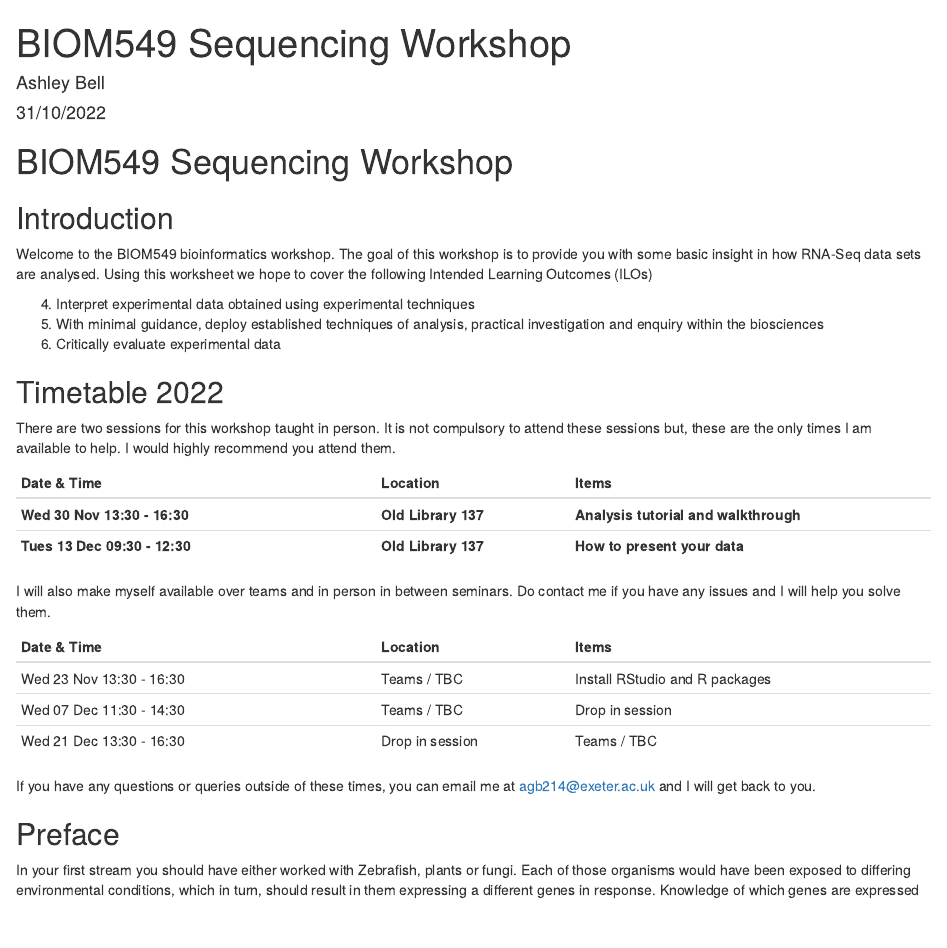
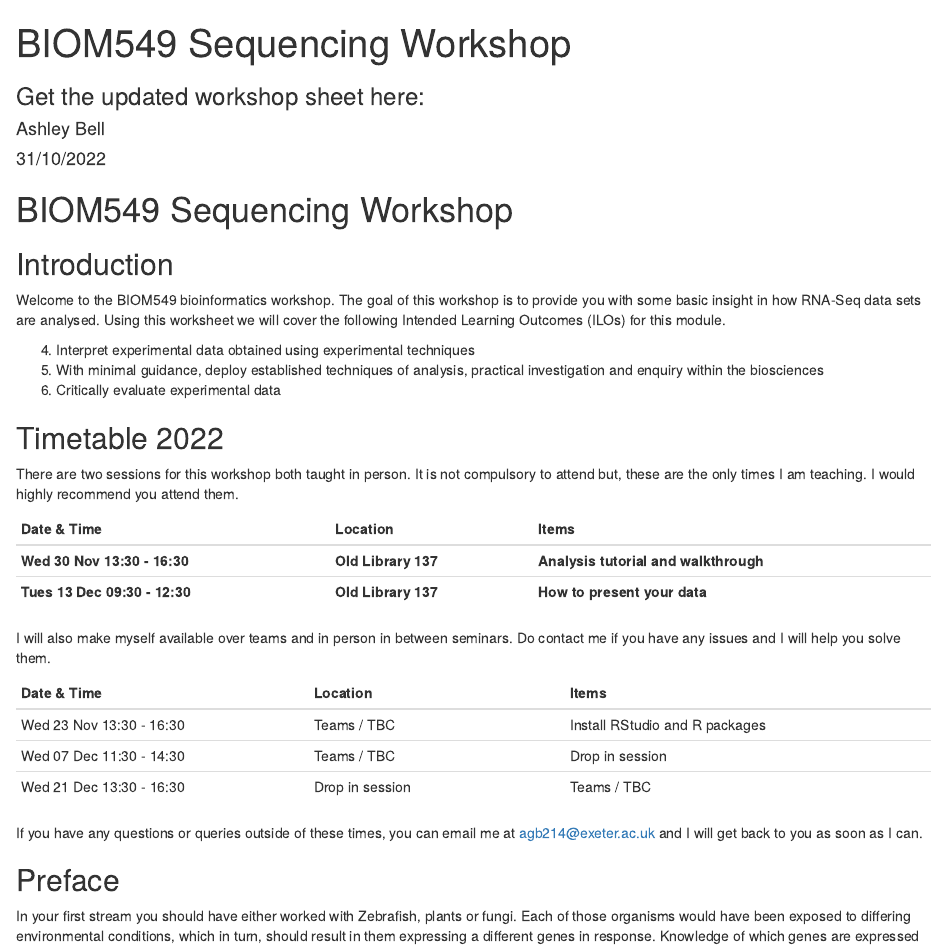
Before and after one commit to ash-bell/BIOM549-RNA-Seq-Tutorial, an R Markdown document (BIOM549_sequencing_workshop.rmd): the page in a window 1100 px wide, from its top. Rendered offline with R 4.5, knitr and Pandoc, with nearby package versions; drawn as R Markdown's standard HTML page in place of the format the file asks for; some code elsewhere in the file could not run offline.

Commit message:
first commit

````diff
--- a/BIOM549_sequencing_workshop.rmd
+++ b/BIOM549_sequencing_workshop.rmd
@@ -1,5 +1,6 @@
 ---
 title: "BIOM549 Sequencing Workshop"
+subtitle: "Get the updated workshop sheet here: "
 author: "Ashley Bell"
 date: "31/10/2022"
 output: rmdformats::material
@@ -12,37 +13,35 @@ knitr::opts_chunk$set(echo = TRUE)
 # BIOM549 Sequencing Workshop
 ## Introduction
 
-Welcome to the BIOM549 bioinformatics workshop. The goal of this workshop is to
-provide you with some basic insight in how RNA-Seq data sets are analysed. Using
-this worksheet we hope to cover the following Intended Learning Outcomes (ILOs)
+Welcome to the BIOM549 bioinformatics workshop. The goal of this workshop is to provide you with some basic insight in how RNA-Seq data sets are analysed. Using this worksheet we will cover the following Intended Learning Outcomes (ILOs) for this module.
 
 4. Interpret experimental data obtained using experimental techniques
 6. With minimal guidance, deploy established techniques of analysis, practical investigation and enquiry within the biosciences
 7. Critically evaluate experimental data
 
 ## Timetable 2022
-There are two sessions for this workshop taught in person. It is not compulsory to attend these sessions but, these are the only times I am available to help. I would highly recommend you attend them.
+There are two sessions for this workshop both taught in person. It is not compulsory to attend but, these are the only times I am  teaching. I would highly recommend you attend them.
 ```{r table1, echo=FALSE, message=FALSE, warnings=FALSE, results='asis'}
 tabl <- "
-|Date & Time                            | Location            | Items                                 |
-|---------------------------------------|---------------------|---------------------------------------|
-|**Wed 30 Nov 13:30 - 16:30**           | **Old Library 137** | **Analysis tutorial and walkthrough** |
-|**Tues 13 Dec 09:30 - 12:30**          | **Old Library 137** | **How to present your data**          |
+|Date & Time                  | Location          | Items                               |
+|-----------------------------|-------------------|-------------------------------------|
+|**Wed 30 Nov 13:30 - 16:30** |**Old Library 137**|**Analysis tutorial and walkthrough**|
+|**Tues 13 Dec 09:30 - 12:30**|**Old Library 137**|**How to present your data**         |
 "
 cat(tabl)
 ```
 I will also make myself available over teams and in person in between seminars. Do contact me if you have any issues and I will help you solve them.
 ```{r table2, echo=FALSE, message=FALSE, warnings=FALSE, results='asis'}
 tabl <- "
-|Date & Time                            | Location            | Items                                 |
-|---------------------------------------|---------------------|---------------------------------------|
-|Wed 23 Nov 13:30 - 16:30               | Teams / TBC         | Install RStudio and R packages        |
-|Wed 07 Dec 11:30 - 14:30               | Teams / TBC         | Drop in session                       |
-|Wed 21 Dec 13:30 - 16:30               | Drop in session     | Teams / TBC                           |
+|Date & Time             | Location            | Items                        |
+|------------------------|---------------------|------------------------------|
+|Wed 23 Nov 13:30 - 16:30|Teams / TBC          |Install RStudio and R packages|
+|Wed 07 Dec 11:30 - 14:30|Teams / TBC          |Drop in session               |
+|Wed 21 Dec 13:30 - 16:30|Drop in session      |Teams / TBC                   |
 "
 cat(tabl)
 ```
-If you have any questions or queries outside of these times, you can email me at agb214@exeter.ac.uk and I will get back to you.
+If you have any questions or queries outside of these times, you can email me at agb214@exeter.ac.uk and I will get back to you as soon as I can.
 
 ## Preface
 In your first stream you should have either worked with Zebrafish, plants or fungi. Each of those organisms would have been exposed to differing environmental conditions, which in turn, should result in them expressing a different genes in response. Knowledge of which genes are expressed in different exposure conditions help us understand the hosts response to stimuli. Measuring the difference in gene expression is the goal of RNA sequencing and is what we will be aiming to achieve in this tutorial. You are provided with the data sets which you will analyse. Here we will only be focusing on the plant stream were a *Arabidopsis thaliana* *pif4* mutant is grown at 22°C and 27°C with samples collected at 2 and 7 days exposure.
````
Also changed, not shown: BIOM549_sequencing_workshop.html (added).
